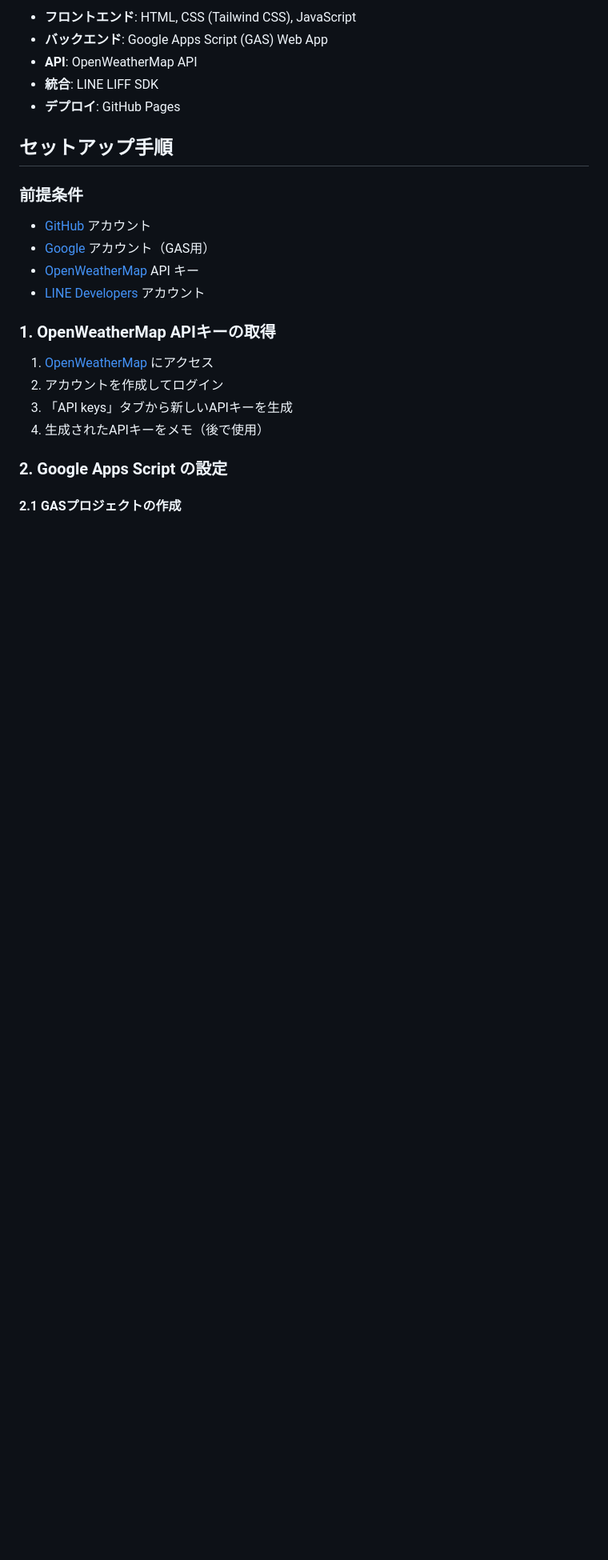
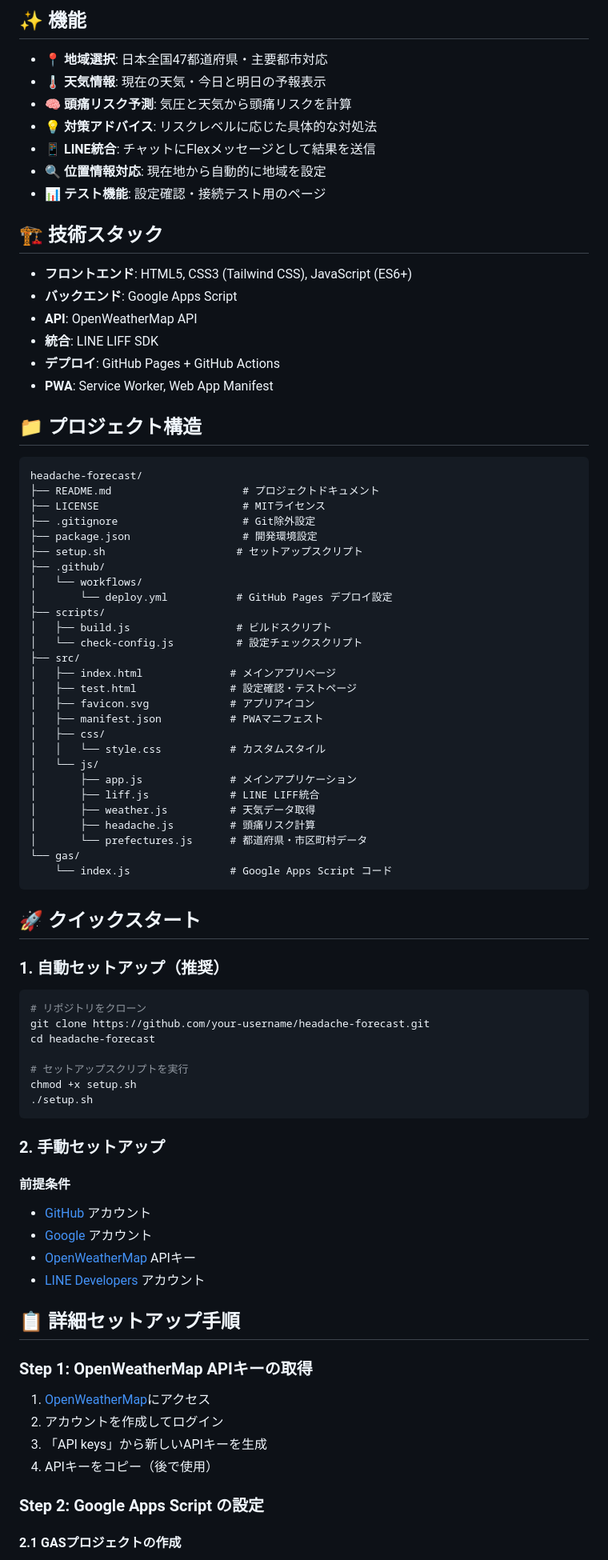
Before and after one commit to ryouyaku/Headache-Forecast-0526, a Markdown page: README.md, the part around one of its changes. Shown at 80% size. GitHub-like rendering; blank space fills up the shorter version.

````diff
--- a/README.md
+++ b/README.md
@@ -6,27 +7,87 @@
 
-- **フロントエンド**: HTML, CSS (Tailwind CSS), JavaScript
-- **バックエンド**: Google Apps Script (GAS) Web App
+## ✨ 機能
+
+- 📍 **地域選択**: 日本全国47都道府県・主要都市対応
+- 🌡️ **天気情報**: 現在の天気・今日と明日の予報表示
+- 🧠 **頭痛リスク予測**: 気圧と天気から頭痛リスクを計算
+- 💡 **対策アドバイス**: リスクレベルに応じた具体的な対処法
+- 📱 **LINE統合**: チャットにFlexメッセージとして結果を送信
+- 🔍 **位置情報対応**: 現在地から自動的に地域を設定
+- 📊 **テスト機能**: 設定確認・接続テスト用のページ
+
+## 🏗️ 技術スタック
+
+- **フロントエンド**: HTML5, CSS3 (Tailwind CSS), JavaScript (ES6+)
+- **バックエンド**: Google Apps Script
 - **API**: OpenWeatherMap API
 - **統合**: LINE LIFF SDK
-- **デプロイ**: GitHub Pages
+- **デプロイ**: GitHub Pages + GitHub Actions
+- **PWA**: Service Worker, Web App Manifest
 
-## セットアップ手順
+## 📁 プロジェクト構造
 
-### 前提条件
+```
+headache-forecast/
+├── README.md                     # プロジェクトドキュメント
+├── LICENSE                       # MITライセンス
+├── .gitignore                    # Git除外設定
+├── package.json                  # 開発環境設定
+├── setup.sh                     # セットアップスクリプト
+├── .github/
+│   └── workflows/
+│       └── deploy.yml           # GitHub Pages デプロイ設定
+├── scripts/
+│   ├── build.js                 # ビルドスクリプト
+│   └── check-config.js          # 設定チェックスクリプト
+├── src/
+│   ├── index.html              # メインアプリページ
+│   ├── test.html               # 設定確認・テストページ
+│   ├── favicon.svg             # アプリアイコン
+│   ├── manifest.json           # PWAマニフェスト
+│   ├── css/
+│   │   └── style.css           # カスタムスタイル
+│   └── js/
+│       ├── app.js              # メインアプリケーション
+│       ├── liff.js             # LINE LIFF統合
+│       ├── weather.js          # 天気データ取得
+│       ├── headache.js         # 頭痛リスク計算
+│       └── prefectures.js      # 都道府県・市区町村データ
+└── gas/
+    └── index.js                # Google Apps Script コード
+```
 
+## 🚀 クイックスタート
+
+### 1. 自動セットアップ（推奨）
+
+```bash
+# リポジトリをクローン
+git clone https://github.com/your-username/headache-forecast.git
+cd headache-forecast
+
+# セットアップスクリプトを実行
+chmod +x setup.sh
+./setup.sh
+```
+
+### 2. 手動セットアップ
+
+#### 前提条件
 - [GitHub](https://github.com/) アカウント
-- [Google](https://www.google.com/) アカウント（GAS用）
-- [OpenWeatherMap](https://openweathermap.org/) API キー
+- [Google](https://accounts.google.com/) アカウント
+- [OpenWeatherMap](https://openweathermap.org/) APIキー
 - [LINE Developers](https://developers.line.biz/) アカウント
 
-### 1. OpenWeatherMap APIキーの取得
+## 📋 詳細セットアップ手順
 
-1. [OpenWeatherMap](https://openweathermap.org/api) にアクセス
+### Step 1: OpenWeatherMap APIキーの取得
+
+1. [OpenWeatherMap](https://openweathermap.org/api)にアクセス
 2. アカウントを作成してログイン
-3. 「API keys」タブから新しいAPIキーを生成
-4. 生成されたAPIキーをメモ（後で使用）
+3. 「API keys」から新しいAPIキーを生成
+4. APIキーをコピー（後で使用）
 
-### 2. Google Apps Script の設定
+### Step 2: Google Apps Script の設定
 
 #### 2.1 GASプロジェクトの作成
 
````
Also changed, not shown: other parts of README.md (+252 -124 lines).
